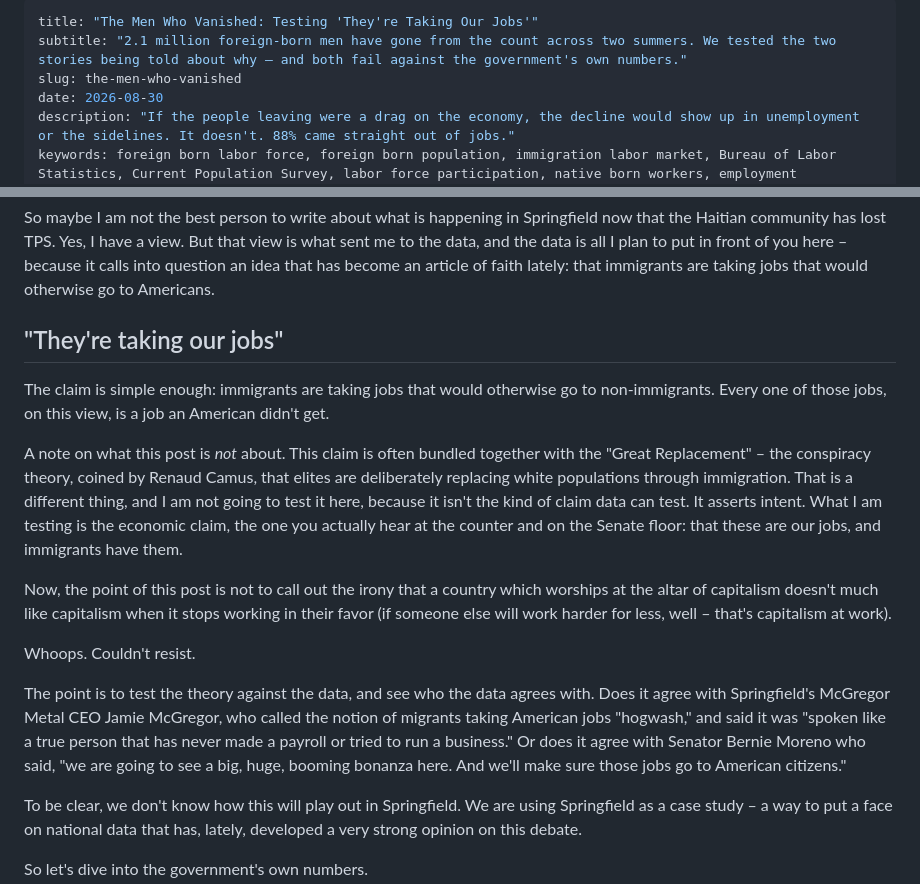
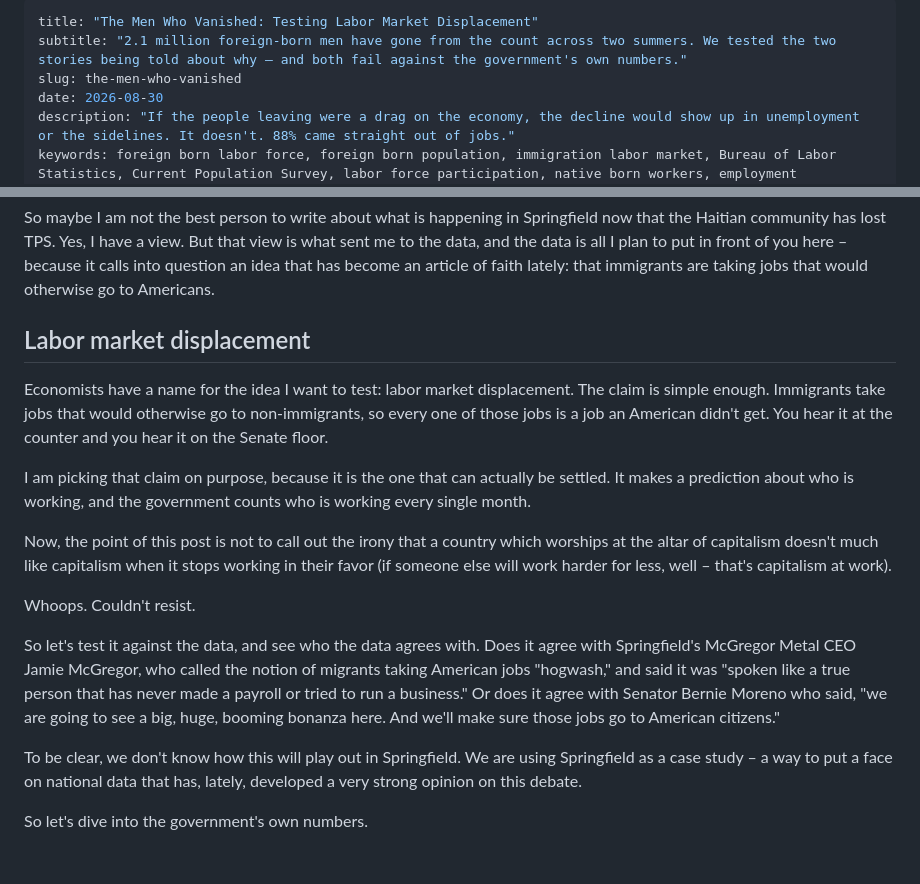
Before and after one commit to Data4ThePeople/CPS_monthly_explorer, a Markdown page: analysis/foreign-born-men/POST.md, 2 parts joined by grey strips. GitHub-like rendering; blank space fills up the shorter version.

Commit message:
Drop the term "replacement theory" entirely
Removes every trace of the term rather than keeping it and disclaiming it. The
piece tests labor market displacement -- the economic claim that immigrants take
jobs that would otherwise go to non-immigrants -- and that claim stands on its
own without borrowing a name that belongs to something else.

The earlier fix kept one paragraph naming the Great Replacement in order to set
it aside. That is gone too. Raising a white nationalist conspiracy theory only
to dismiss it still puts it in the reader's head and invites the association the
post has no reason to make. The framing now names the economic claim, says why
it is the one worth testing -- it predicts who is working, and the government
counts who is working every month -- and moves on.

Title and section heading follow. No other file mentioned the term.

Co-Authored-By: Claude Opus 5 <noreply@anthropic.com>
Claude-Session: https://claude.ai/code/session_01QLofYkjyLJDgoe1nTb8cw4

```diff
--- a/analysis/foreign-born-men/POST.md
+++ b/analysis/foreign-born-men/POST.md
@@ -1,5 +1,5 @@
 ---
-title: "The Men Who Vanished: Testing 'They're Taking Our Jobs'"
+title: "The Men Who Vanished: Testing Labor Market Displacement"
 subtitle: "2.1 million foreign-born men have gone from the count across two summers. We tested the two stories being told about why — and both fail against the government's own numbers."
 slug: the-men-who-vanished
 date: 2026-08-30
@@ -21,17 +21,17 @@ A disclaimer. This is not just a headline for Daytonians like me. Springfield is
 
 So maybe I am not the best person to write about what is happening in Springfield now that the Haitian community has lost TPS. Yes, I have a view. But that view is what sent me to the data, and the data is all I plan to put in front of you here – because it calls into question an idea that has become an article of faith lately: that immigrants are taking jobs that would otherwise go to Americans.
 
-## "They're taking our jobs"
+## Labor market displacement
 
-The claim is simple enough: immigrants are taking jobs that would otherwise go to non-immigrants. Every one of those jobs, on this view, is a job an American didn't get.
+Economists have a name for the idea I want to test: labor market displacement. The claim is simple enough. Immigrants take jobs that would otherwise go to non-immigrants, so every one of those jobs is a job an American didn't get. You hear it at the counter and you hear it on the Senate floor.
 
-A note on what this post is *not* about. This claim is often bundled together with the "Great Replacement" – the conspiracy theory, coined by Renaud Camus, that elites are deliberately replacing white populations through immigration. That is a different thing, and I am not going to test it here, because it isn't the kind of claim data can test. It asserts intent. What I am testing is the economic claim, the one you actually hear at the counter and on the Senate floor: that these are our jobs, and immigrants have them.
+I am picking that claim on purpose, because it is the one that can actually be settled. It makes a prediction about who is working, and the government counts who is working every single month.
 
 Now, the point of this post is not to call out the irony that a country which worships at the altar of capitalism doesn't much like capitalism when it stops working in their favor (if someone else will work harder for less, well – that's capitalism at work).
 
 Whoops. Couldn't resist.
 
-The point is to test the theory against the data, and see who the data agrees with. Does it agree with Springfield's McGregor Metal CEO Jamie McGregor, who called the notion of migrants taking American jobs "hogwash," and said it was "spoken like a true person that has never made a payroll or tried to run a business." Or does it agree with Senator Bernie Moreno who said, "we are going to see a big, huge, booming bonanza here. And we'll make sure those jobs go to American citizens."
+So let's test it against the data, and see who the data agrees with. Does it agree with Springfield's McGregor Metal CEO Jamie McGregor, who called the notion of migrants taking American jobs "hogwash," and said it was "spoken like a true person that has never made a payroll or tried to run a business." Or does it agree with Senator Bernie Moreno who said, "we are going to see a big, huge, booming bonanza here. And we'll make sure those jobs go to American citizens."
 
 To be clear, we don't know how this will play out in Springfield. We are using Springfield as a case study – a way to put a face on national data that has, lately, developed a very strong opinion on this debate.
 
```
